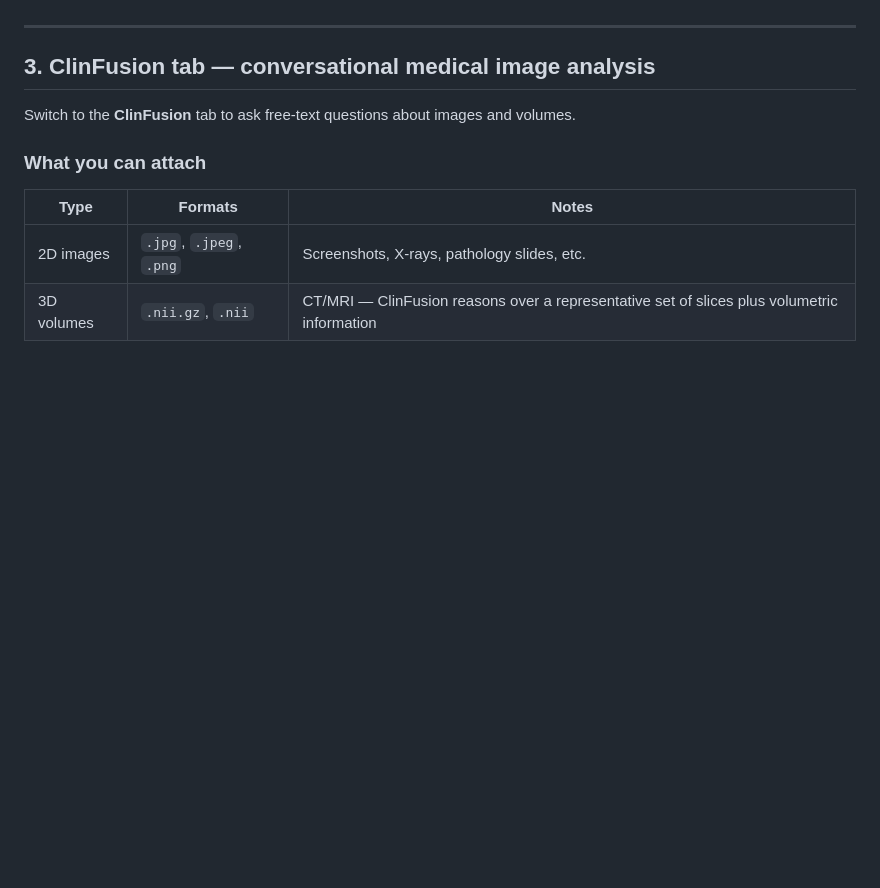
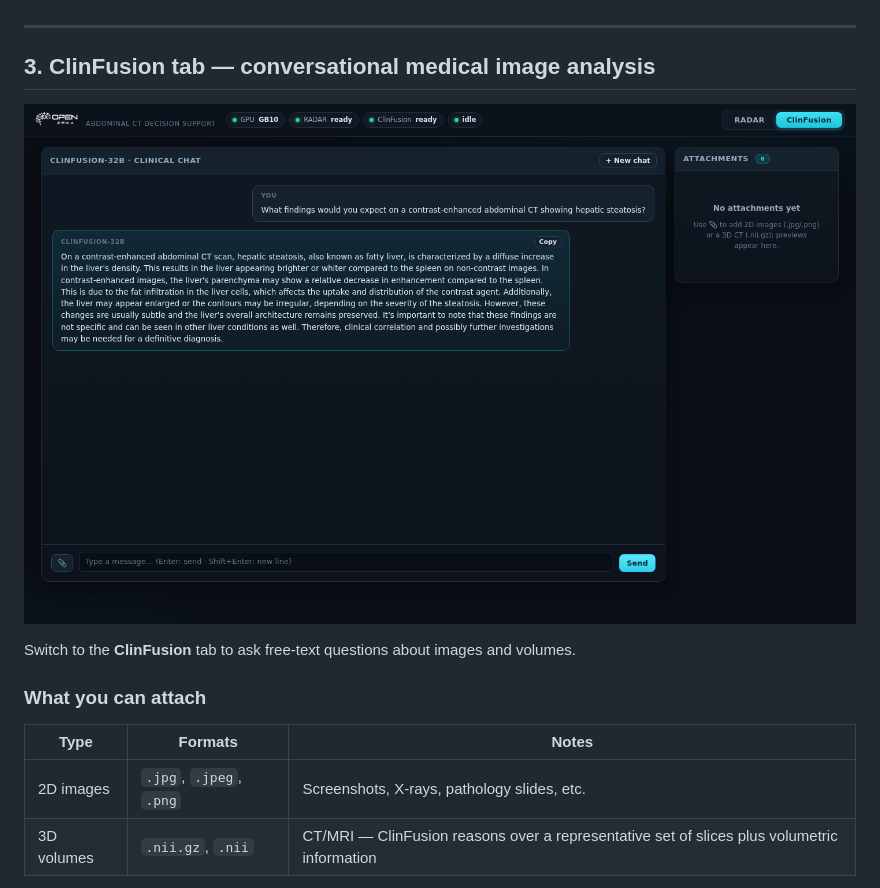
Before and after one commit to openzeka/medportal, a Markdown page: user-guide.md, the part around the change. GitHub-like rendering; pictures changed too: docs/screenshots/clinfusion.png (added); blank space fills up the shorter version.

Commit message:
add ClinFusion live-conversation screenshot to docs/screenshots
Captured live via Playwright on a real .161 deployment: a real hepatic-
steatosis question sent through the ClinFusion tab, with the model's
substantive clinical reply visible alongside the Attachments panel (empty
state) and composer. Referenced from user-guide.md's ClinFusion section.

```diff
--- a/user-guide.md
+++ b/user-guide.md
@@ -82,6 +82,8 @@ The slice viewer is an axial slice browser with windowing controls:
 
 ## 3. ClinFusion tab — conversational medical image analysis
 
+![ClinFusion tab, live conversation](docs/screenshots/clinfusion.png)
+
 Switch to the **ClinFusion** tab to ask free-text questions about images and volumes.
 
 ### What you can attach
```
